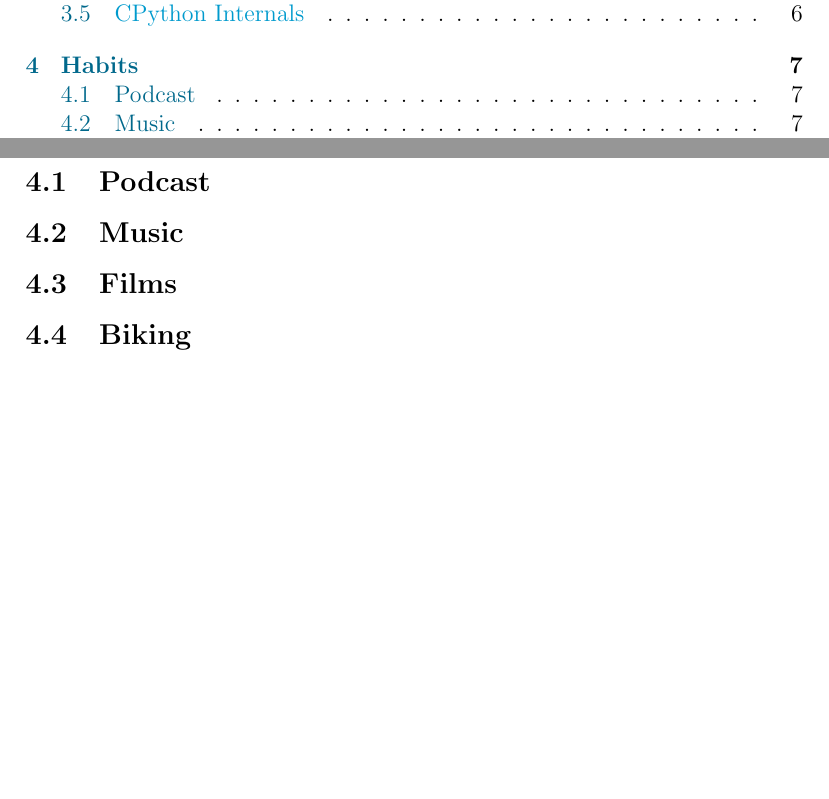
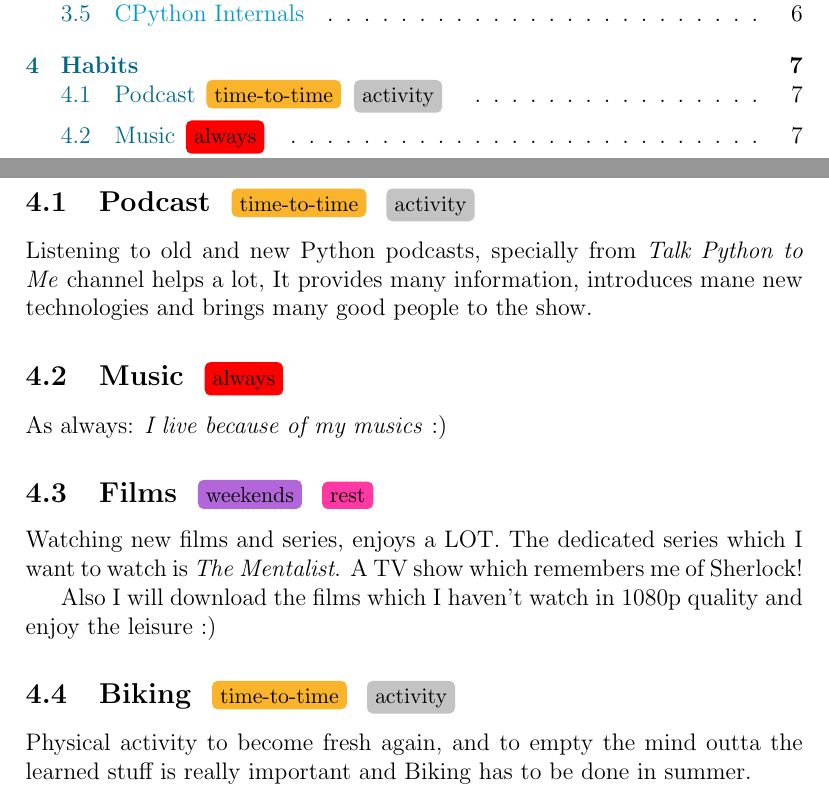
Before and after one commit to mahdihaghverdi/LaTeX, a LaTeX document (summer/summer.tex): two parts of pages 1 and 7 of 7, joined at a grey line, cut so that both start at the same text, the shorter picture padded with empty space. Compiled offline with pdfLaTeX.

Commit message:
complete habits and add tags to them

```diff
--- a/summer/summer.tex
+++ b/summer/summer.tex
@@ -50,6 +49,12 @@
 \newcommand{\pricenearthree}[1]{{\small\colourbox{Green3!55!}{{#1} T}}}
 \newcommand{\priceneartwo}[1]{{\small\colourbox{Green3!35!}{{#1} T}}}
 \newcommand{\pricenearone}[1]{{\small\colourbox{Green3!15!}{{#1} T}}}
+
+\newcommand{\always}{{\small\normalfont\colourbox{red}{always}}}
+\newcommand{\weekend}{{\small\normalfont\colourbox{DarkOrchid3!75!}{weekends}}}
+\newcommand{\timetotime}{{\small\normalfont\colourbox{Dandelion}{time-to-time}}}
+\newcommand{\normal}{{\small\normalfont\colourbox{DarkGray!70!}{activity}}}
+\newcommand{\rest}{{\small\normalfont\colourbox{DeepPink!85!}{rest}}}
 %--------------------------------------------------
 
 \begin{document}
@@ -196,10 +201,18 @@
 			In CPython Internals, you’ll unlock the inner workings of the Python language, learn how to compile the Python interpreter from source code, and cover what you’ll need to know to confidently start contributing to CPython yourself!
 
 	\section{Habits}
-		\subsection{Podcast}
-		\subsection{Music}
-		\subsection{Films}
-		\subsection{Biking}
-%	\section{Skills}
+		\subsection{Podcast \timetotime \normal}
+			Listening to old and new Python podcasts, specially from \textit{Talk Python to Me} channel helps a lot, It provides many information, introduces mane new technologies and brings many good people to the show.
+
+		\subsection{Music \always}
+			As always: \textit{I live because of my musics} :)
+
+		\subsection{Films \weekend \rest}
+			Watching new films and series, enjoys a LOT. The dedicated series which I want to watch is \textit{The Mentalist}. A TV show which remembers me of Sherlock!
+
+			Also I will download the films which I haven't watch in 1080p quality and enjoy the leisure :)
+
+		\subsection{Biking \timetotime \normal}
+			Physical activity to become fresh again, and to empty the mind outta the learned stuff is really important and Biking has to be done in summer.
 
 \end{document}
```
Also changed, not shown: summer/summer.pdf, summer/summer.tex (3 more changed lines).
